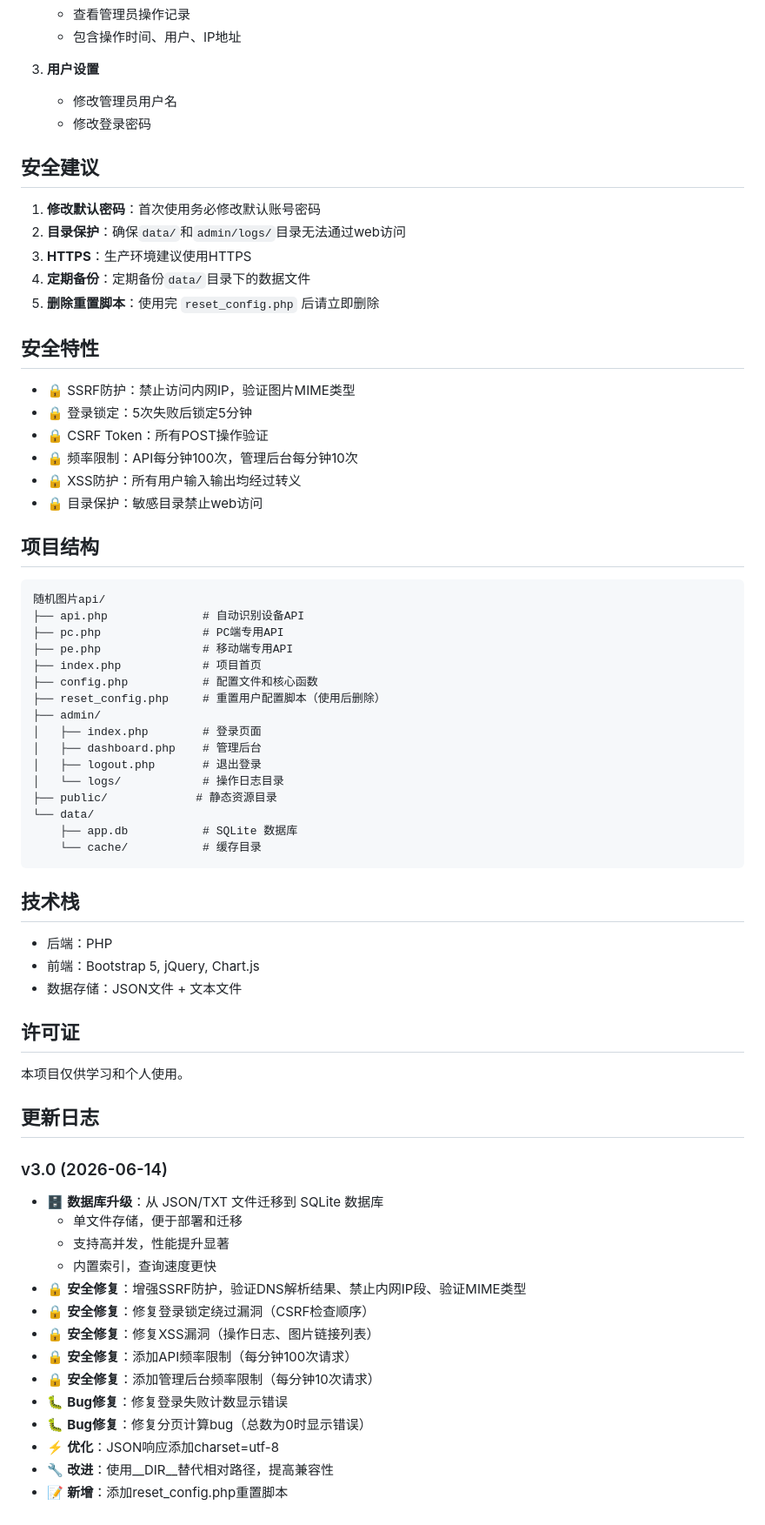
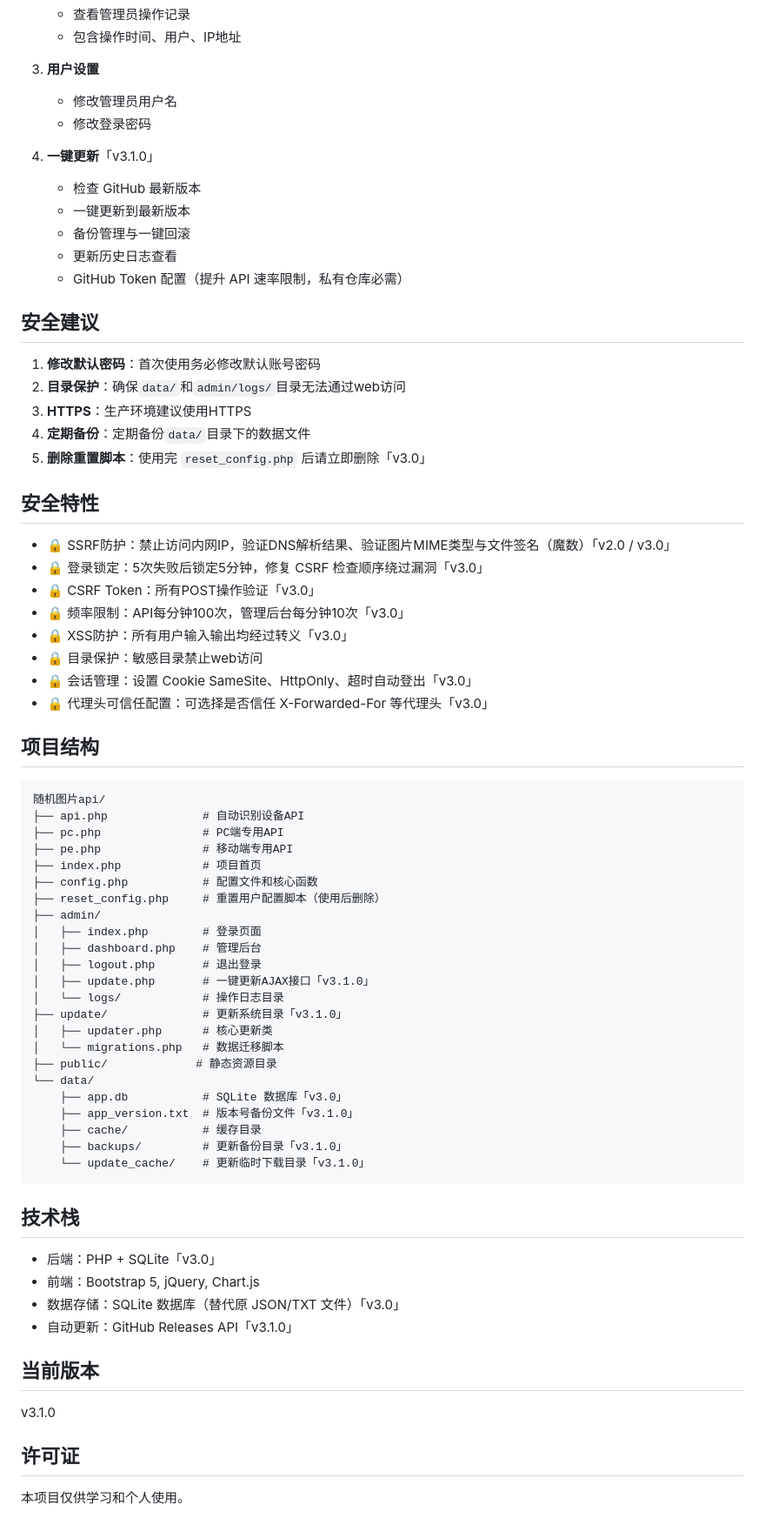
Before and after one commit to muziqiu2/img-api, a Markdown page: README.md, the part around one of its changes. Shown at 87% size. Drawn GitHub-style.

Commit message:
feat: 阅读整个项目
Co-authored-by: traeagent <traeagent@users.noreply.github.com>

````diff
--- a/README.md
+++ b/README.md
@@ -118,22 +123,31 @@ fetch('https://your-domain.com/pc.php?return=json')
    - 修改管理员用户名
    - 修改登录密码
 
+4. **一键更新**「v3.1.0」
+   - 检查 GitHub 最新版本
+   - 一键更新到最新版本
+   - 备份管理与一键回滚
+   - 更新历史日志查看
+   - GitHub Token 配置（提升 API 速率限制，私有仓库必需）
+
 ## 安全建议
 
 1. **修改默认密码**：首次使用务必修改默认账号密码
 2. **目录保护**：确保`data/`和`admin/logs/`目录无法通过web访问
 3. **HTTPS**：生产环境建议使用HTTPS
 4. **定期备份**：定期备份`data/`目录下的数据文件
-5. **删除重置脚本**：使用完 `reset_config.php` 后请立即删除
+5. **删除重置脚本**：使用完 `reset_config.php` 后请立即删除「v3.0」
 
 ## 安全特性
 
-- 🔒 SSRF防护：禁止访问内网IP，验证图片MIME类型
-- 🔒 登录锁定：5次失败后锁定5分钟
-- 🔒 CSRF Token：所有POST操作验证
-- 🔒 频率限制：API每分钟100次，管理后台每分钟10次
-- 🔒 XSS防护：所有用户输入输出均经过转义
+- 🔒 SSRF防护：禁止访问内网IP，验证DNS解析结果、验证图片MIME类型与文件签名（魔数）「v2.0 / v3.0」
+- 🔒 登录锁定：5次失败后锁定5分钟，修复 CSRF 检查顺序绕过漏洞「v3.0」
+- 🔒 CSRF Token：所有POST操作验证「v3.0」
+- 🔒 频率限制：API每分钟100次，管理后台每分钟10次「v3.0」
+- 🔒 XSS防护：所有用户输入输出均经过转义「v3.0」
 - 🔒 目录保护：敏感目录禁止web访问
+- 🔒 会话管理：设置 Cookie SameSite、HttpOnly、超时自动登出「v3.0」
+- 🔒 代理头可信任配置：可选择是否信任 X-Forwarded-For 等代理头「v3.0」
 
 ## 项目结构
 
@@ -149,38 +163,31 @@ fetch('https://your-domain.com/pc.php?return=json')
 │   ├── index.php        # 登录页面
 │   ├── dashboard.php    # 管理后台
 │   ├── logout.php       # 退出登录
+│   ├── update.php       # 一键更新AJAX接口「v3.1.0」
 │   └── logs/            # 操作日志目录
+├── update/              # 更新系统目录「v3.1.0」
+│   ├── updater.php      # 核心更新类
+│   └── migrations.php   # 数据迁移脚本
 ├── public/             # 静态资源目录
 └── data/
-    ├── app.db           # SQLite 数据库
-    └── cache/           # 缓存目录
+    ├── app.db           # SQLite 数据库「v3.0」
+    ├── app_version.txt  # 版本号备份文件「v3.1.0」
+    ├── cache/           # 缓存目录
+    ├── backups/         # 更新备份目录「v3.1.0」
+    └── update_cache/    # 更新临时下载目录「v3.1.0」
 ```
 
 ## 技术栈
 
-- 后端：PHP
+- 后端：PHP + SQLite「v3.0」
 - 前端：Bootstrap 5, jQuery, Chart.js
-- 数据存储：JSON文件 + 文本文件
+- 数据存储：SQLite 数据库（替代原 JSON/TXT 文件）「v3.0」
+- 自动更新：GitHub Releases API「v3.1.0」
+
+## 当前版本
+
+v3.1.0
 
 ## 许可证
 
 本项目仅供学习和个人使用。
-
-## 更新日志
-
-### v3.0 (2026-06-14)
-- 🗄️ **数据库升级**：从 JSON/TXT 文件迁移到 SQLite 数据库
-  - 单文件存储，便于部署和迁移
-  - 支持高并发，性能提升显著
-  - 内置索引，查询速度更快
-- 🔒 **安全修复**：增强SSRF防护，验证DNS解析结果、禁止内网IP段、验证MIME类型
-- 🔒 **安全修复**：修复登录锁定绕过漏洞（CSRF检查顺序）
-- 🔒 **安全修复**：修复XSS漏洞（操作日志、图片链接列表）
-- 🔒 **安全修复**：添加API频率限制（每分钟100次请求）
-- 🔒 **安全修复**：添加管理后台频率限制（每分钟10次请求）
-- 🐛 **Bug修复**：修复登录失败计数显示错误
-- 🐛 **Bug修复**：修复分页计算bug（总数为0时显示错误）
-- ⚡ **优化**：JSON响应添加charset=utf-8
-- 🔧 **改进**：使用__DIR__替代相对路径，提高兼容性
-- 📝 **新增**：添加reset_config.php重置脚本
-
````
Also changed, not shown: other parts of README.md (+14 -19 lines).
